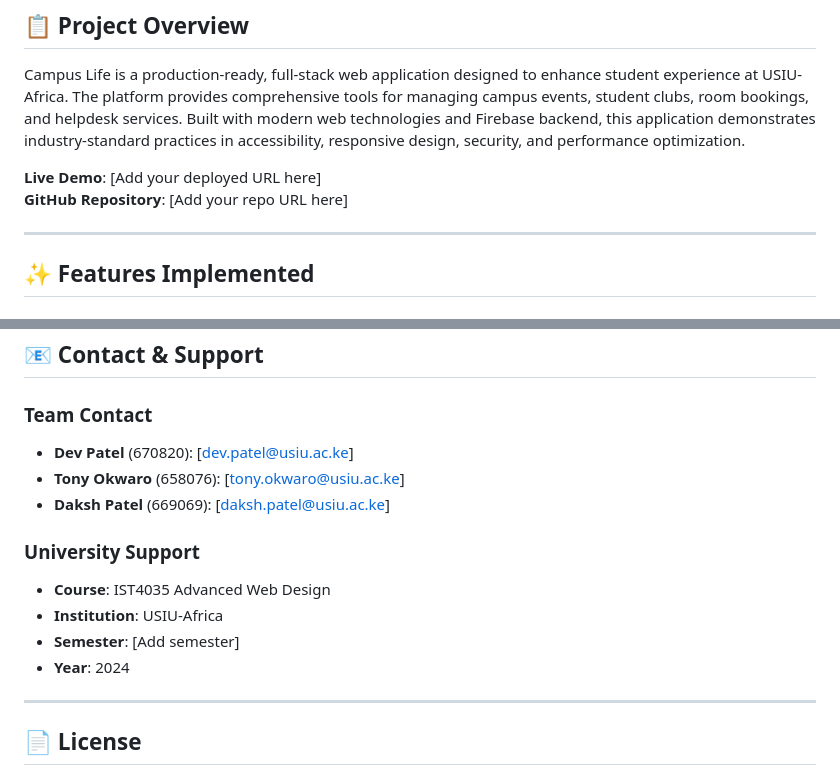
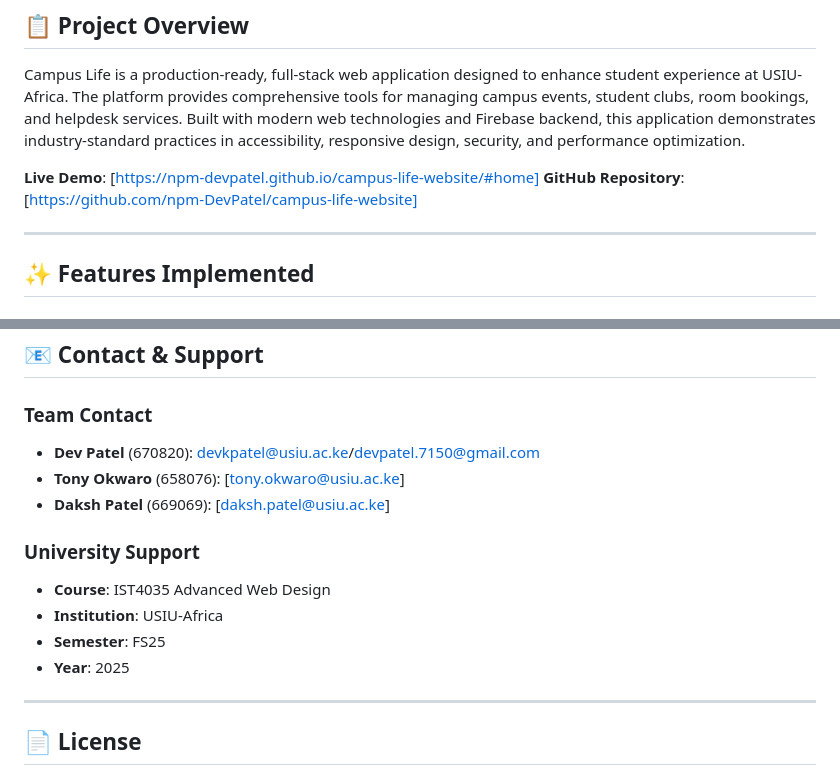
Before and after one commit to npm-DevPatel/campus-life-website, a Markdown page: readME.md, 2 parts joined by grey strips. Drawn GitHub-style.

```diff
--- a/readME.md
+++ b/readME.md
@@ -19,8 +19,8 @@
 
 Campus Life is a production-ready, full-stack web application designed to enhance student experience at USIU-Africa. The platform provides comprehensive tools for managing campus events, student clubs, room bookings, and helpdesk services. Built with modern web technologies and Firebase backend, this application demonstrates industry-standard practices in accessibility, responsive design, security, and performance optimization.
 
-**Live Demo**: [Add your deployed URL here]
-**GitHub Repository**: [Add your repo URL here]
+**Live Demo**: [https://npm-devpatel.github.io/campus-life-website/#home]
+**GitHub Repository**: [https://github.com/npm-DevPatel/campus-life-website]
 
 ---
 
@@ -939,15 +939,15 @@ async updateRoomStatuses() {
 ## 📧 Contact & Support
 
 ### Team Contact
-- **Dev Patel** (670820): [dev.patel@usiu.ac.ke]
+- **Dev Patel** (670820): devkpatel@usiu.ac.ke/devpatel.7150@gmail.com
 - **Tony Okwaro** (658076): [tony.okwaro@usiu.ac.ke]
 - **Daksh Patel** (669069): [daksh.patel@usiu.ac.ke]
 
 ### University Support
 - **Course**: IST4035 Advanced Web Design
 - **Institution**: USIU-Africa
-- **Semester**: [Add semester]
-- **Year**: 2024
+- **Semester**: FS25
+- **Year**: 2025
 
 ---
 
```
